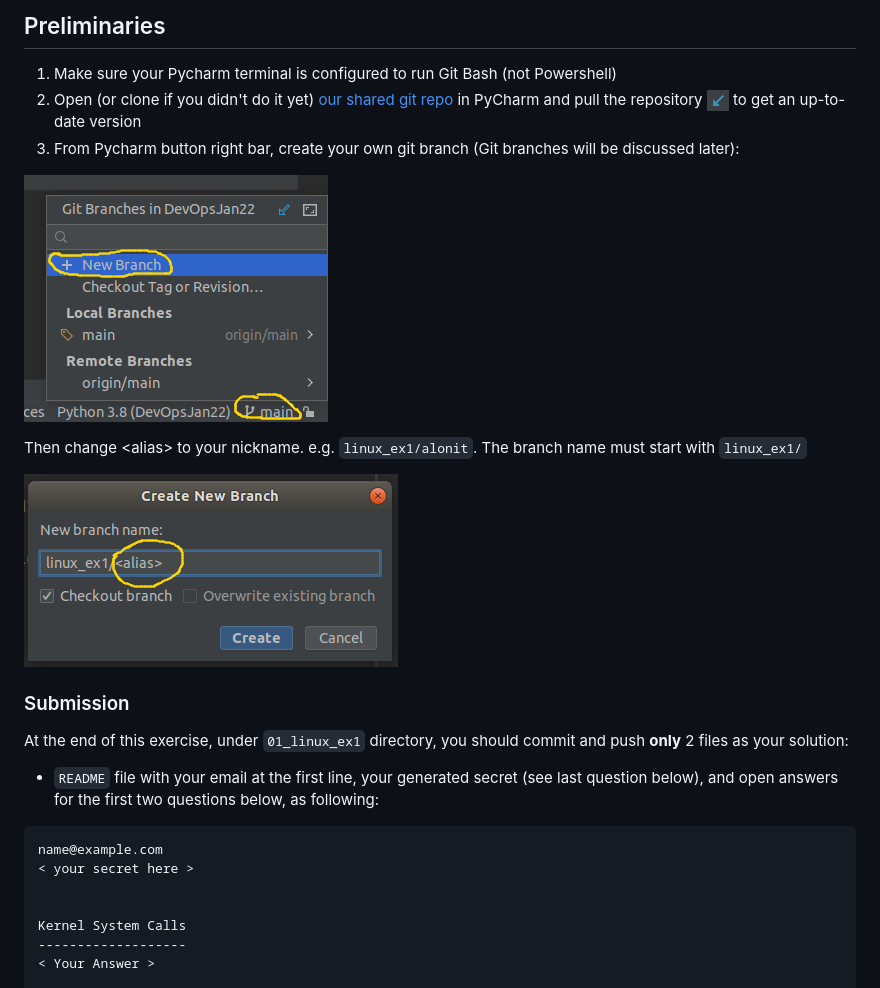
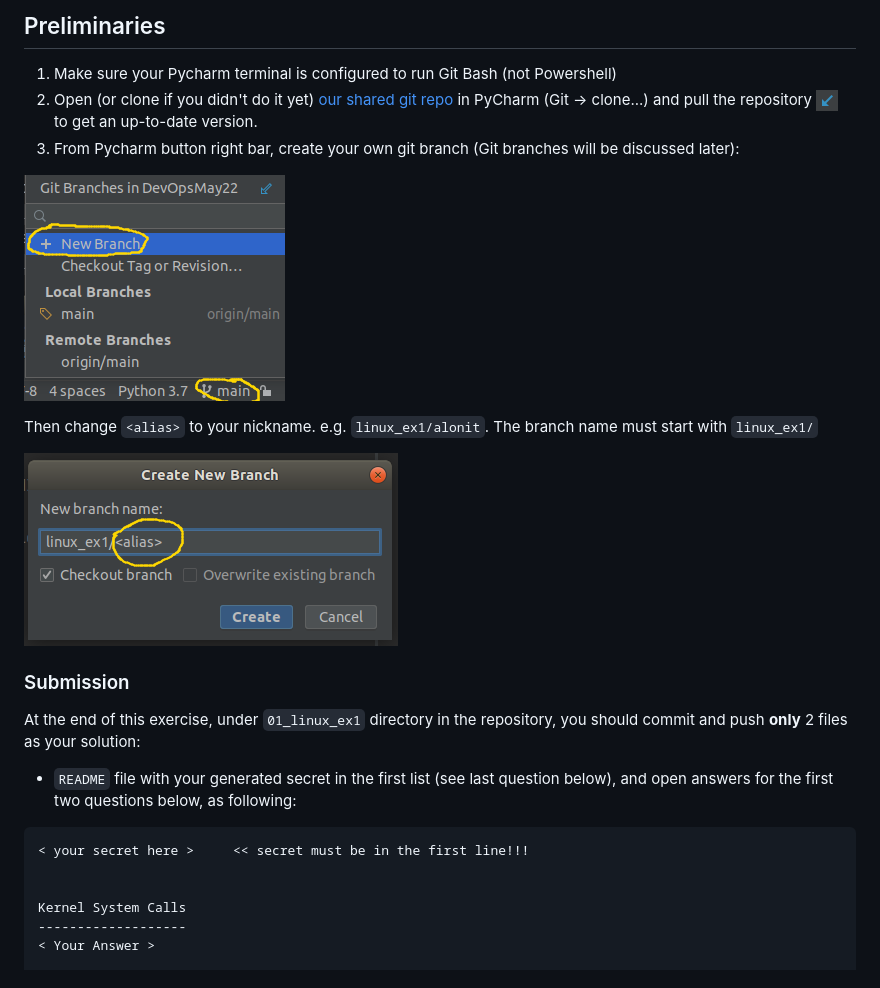
Before and after one commit to alonitac/DevOpsMay22, a Markdown page: exercises/linux_ex1.md, the part around the change printed below. Drawn GitHub-style; pictures changed too: exercises/img/branch.png.

````diff
--- a/exercises/linux_ex1.md
+++ b/exercises/linux_ex1.md
@@ -4,23 +4,22 @@ Due date: 04/07/22 23:59
 ## Preliminaries
 
 1. Make sure your Pycharm terminal is configured to run Git Bash (not Powershell)
-2. Open (or clone if you didn't do it yet) [our shared git repo](https://github.com/alonitac/DevOpsMay22) in PyCharm and pull the repository ![Pull Button](img/pull.png) to get an up-to-date version
+2. Open (or clone if you didn't do it yet) [our shared git repo](https://github.com/alonitac/DevOpsMay22) in PyCharm (Git -> clone...) and pull the repository ![Pull Button](img/pull.png) to get an up-to-date version.
 3. From Pycharm button right bar, create your own git branch (Git branches will be discussed later):
 
 ![New Branch](img/branch.png)
 
-Then change <alias\> to your nickname. e.g. `linux_ex1/alonit`. The branch name must start with `linux_ex1/`
+Then change `<alias>` to your nickname. e.g. `linux_ex1/alonit`. The branch name must start with `linux_ex1/`
 
 ![Branch Name](img/branch2.png)
 
 ### Submission
 
-At the end of this exercise, under `01_linux_ex1` directory, you should commit and push **only** 2 files as your solution:
+At the end of this exercise, under `01_linux_ex1` directory in the repository, you should commit and push **only** 2 files as your solution:
 
-- `README` file with your email at the first line, your generated secret (see last question below), and open answers for the first two questions below, as following:
+- `README` file with your generated secret in the first list (see last question below), and open answers for the first two questions below, as following:
 ```text
-name@example.com
-< your secret here >
+< your secret here >     << secret must be in the first line!!!
 
 
 Kernel System Calls
````
Also changed, not shown: other parts of exercises/linux_ex1.md (+15 -14 lines).
